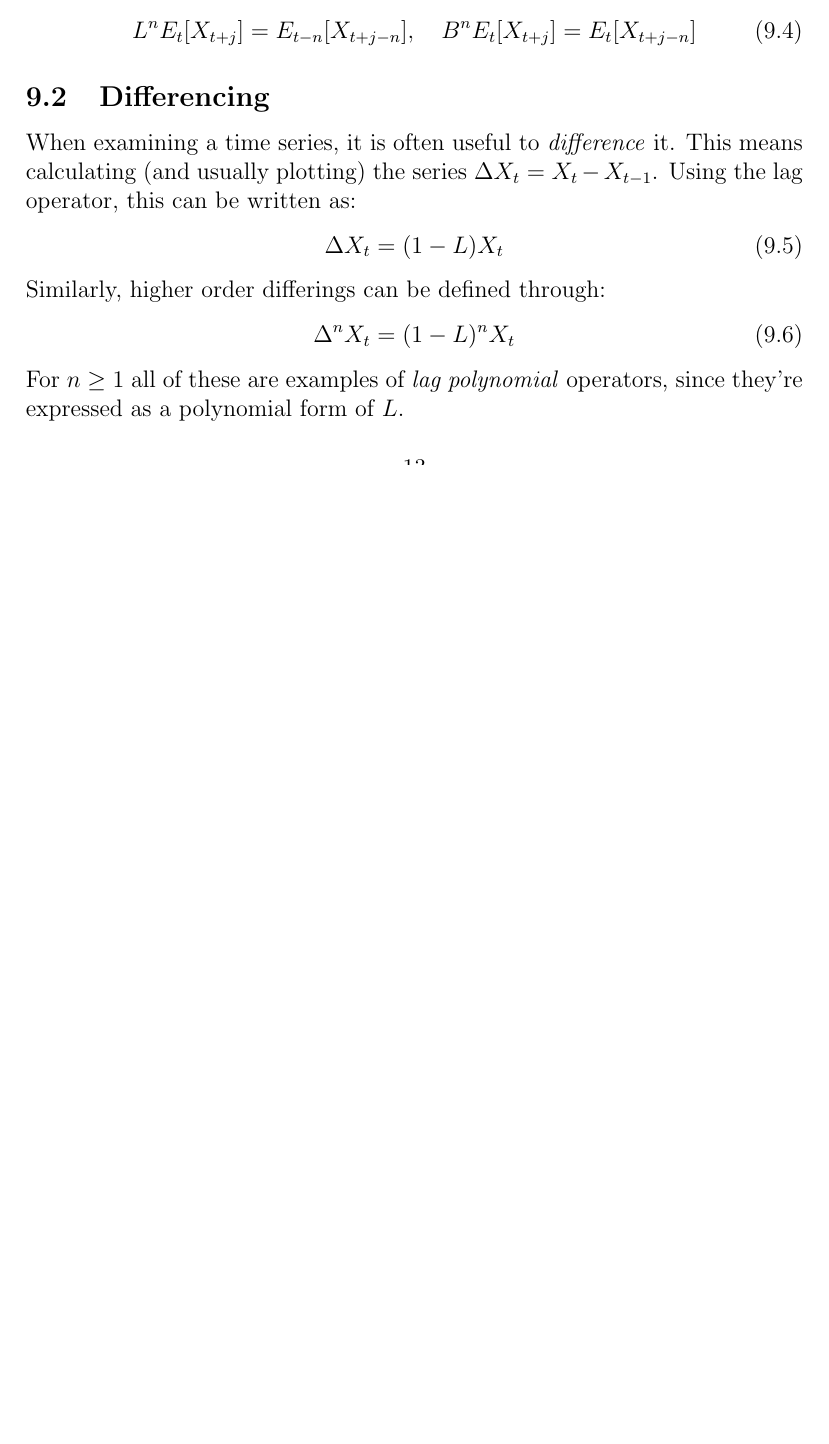
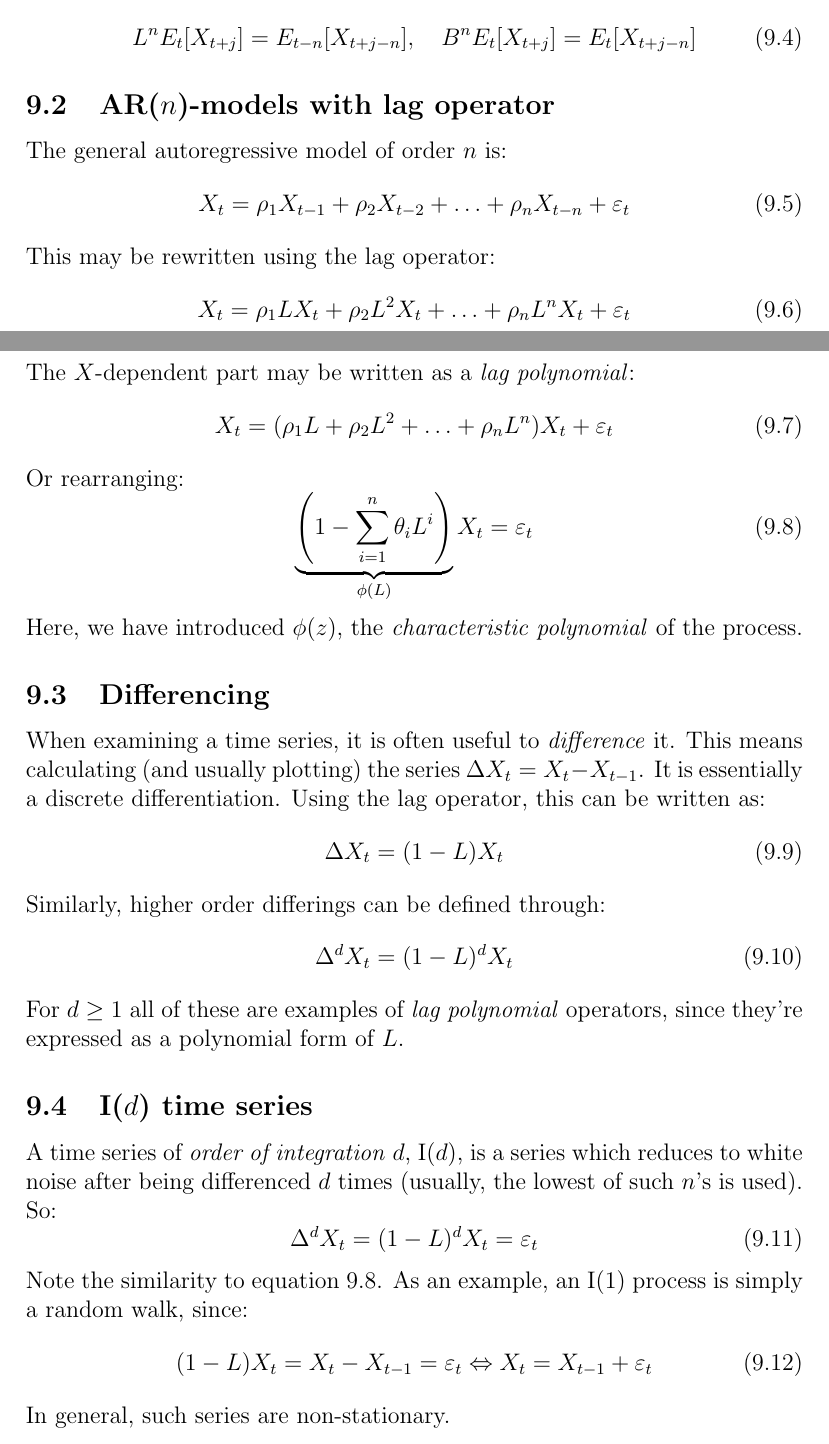
Before and after one commit to kwichmann/statnotes, a LaTeX document (time_series.tex): part of page 13 of 14 before the commit and two parts of pages 13 and 14 of 15 after it, the two joined at a grey line, cut so that both start at the same text, the shorter picture padded with empty space. Compiled offline with pdfLaTeX.

Commit message:
AR with lag operator. Characteristic polynomial

```diff
--- a/time_series.tex
+++ b/time_series.tex
@@ -448,16 +451,47 @@ The \textit{backshift operator} $B$ is identical to $L$, except for when conditi
 L^n E_t[X_{t+j}]=E_{t-n}[X_{t+j-n}],\quad B^n E_t[X_{t+j}]=E_t[X_{t+j-n}]
 \end{equation}
 
+\subsection{AR($n$)-models with lag operator}
+The general autoregressive model of order $n$ is:
+\begin{equation}
+X_t=\rho_1 X_{t-1}+\rho_2 X_{t-2}+\ldots+\rho_n X_{t-n}+\varepsilon_t
+\end{equation}
+This may be rewritten using the lag operator:
+\begin{equation}
+X_t=\rho_1 L X_t+\rho_2 L^2 X_t+\ldots+\rho_n L^n X_t+\varepsilon_t
+\end{equation}
+The $X$-dependent part may be written as a \textit{lag polynomial}:
+\begin{equation}
+X_t=(\rho_1 L+\rho_2 L^2+\ldots+\rho_n L^n)X_t+\varepsilon_t
+\end{equation}
+Or rearranging:
+\begin{equation}
+\label{AR_polynomial}
+\underbrace{\left(1-\sum_{i=1}^n\theta_i L^i\right)}_{\phi(L)}X_t=\varepsilon_t
+\end{equation}
+Here, we have introduced $\phi(z)$, the \textit{characteristic polynomial} of the process.
+
 \subsection{Differencing}
-When examining a time series, it is often useful to \textit{difference} it. This means calculating (and usually plotting) the series $\Delta X_t=X_t-X_{t-1}$. Using the lag operator, this can be written as:
+When examining a time series, it is often useful to \textit{difference} it. This means calculating (and usually plotting) the series $\Delta X_t=X_t-X_{t-1}$. It is essentially a discrete differentiation. Using the lag operator, this can be written as:
 \begin{equation}
 \Delta X_t=(1-L)X_t
 \end{equation}
 Similarly, higher order differings can be defined through:
 \begin{equation}
-\Delta^n X_t=(1-L)^n X_t
+\Delta^d X_t=(1-L)^d X_t
 \end{equation}
-For $n\ge 1$ all of these are examples of \textit{lag polynomial} operators, since they're expressed as a polynomial form of $L$.
+For $d\ge 1$ all of these are examples of \textit{lag polynomial} operators, since they're expressed as a polynomial form of $L$.
+
+\subsection{I($d$) time series}
+A time series of \textit{order of integration} $d$, I($d$), is a series which reduces to white noise after being differenced $d$ times (usually, the lowest of such $n$'s is used). So:
+\begin{equation}
+\Delta^d X_t=(1-L)^d X_t=\varepsilon_t
+\end{equation}
+Note the similarity to equation \ref{AR_polynomial}. As an example, an I(1) process is simply a random walk, since:
+\begin{equation}
+(1-L)X_t=X_t-X_{t-1}=\varepsilon_t\Leftrightarrow X_t=X_{t-1}+\varepsilon_t
+\end{equation}
+In general, such series are non-stationary.
 
 \section{Markov chains}
 A \textit{Markov chain} is a time series, in which the conditional distribution of $X_{n+1}$ given the realizations of $X_0, X_1,\ldots, X_n$ only depends on the realization of $X_n$. Formally:
```
Also changed, not shown: time_series.pdf, time_series.tex (5 more changed lines).
